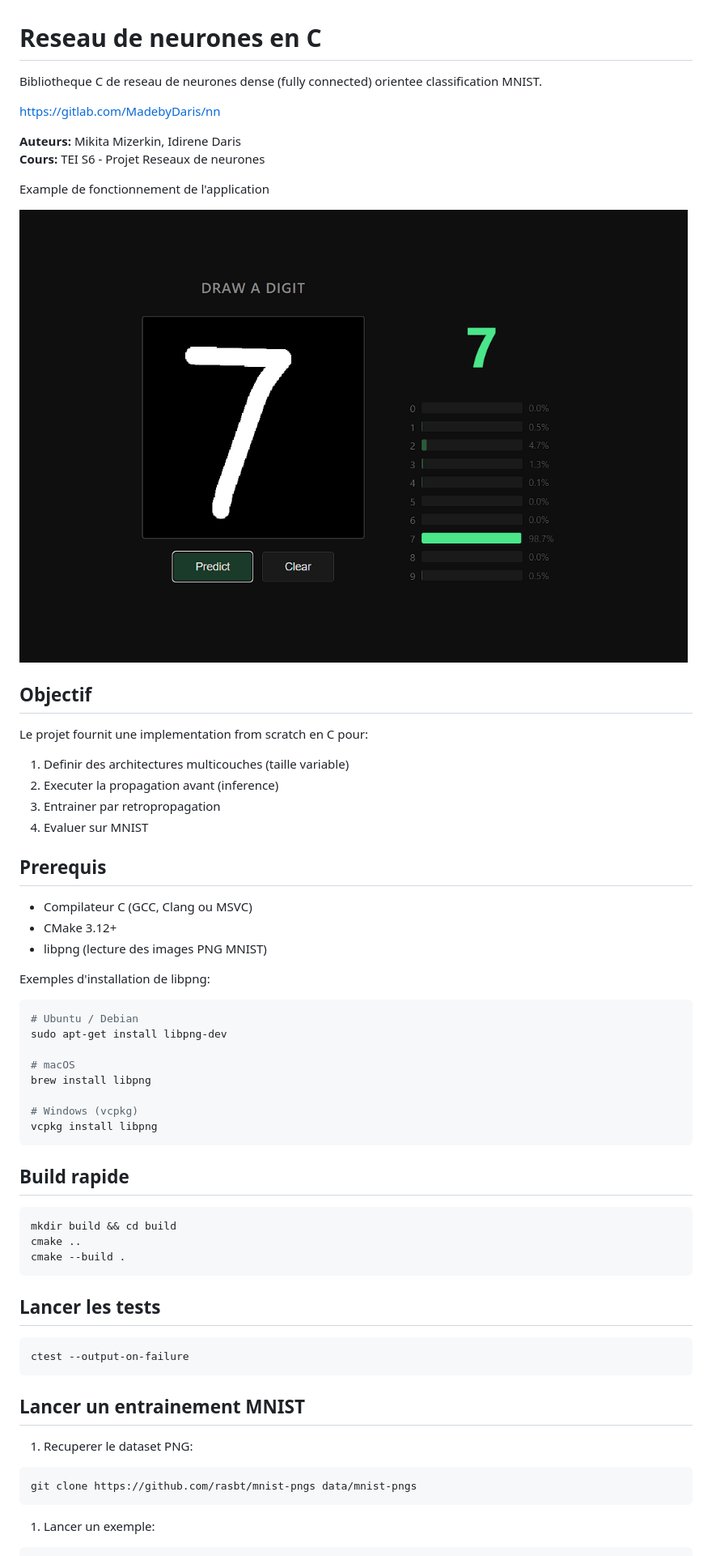
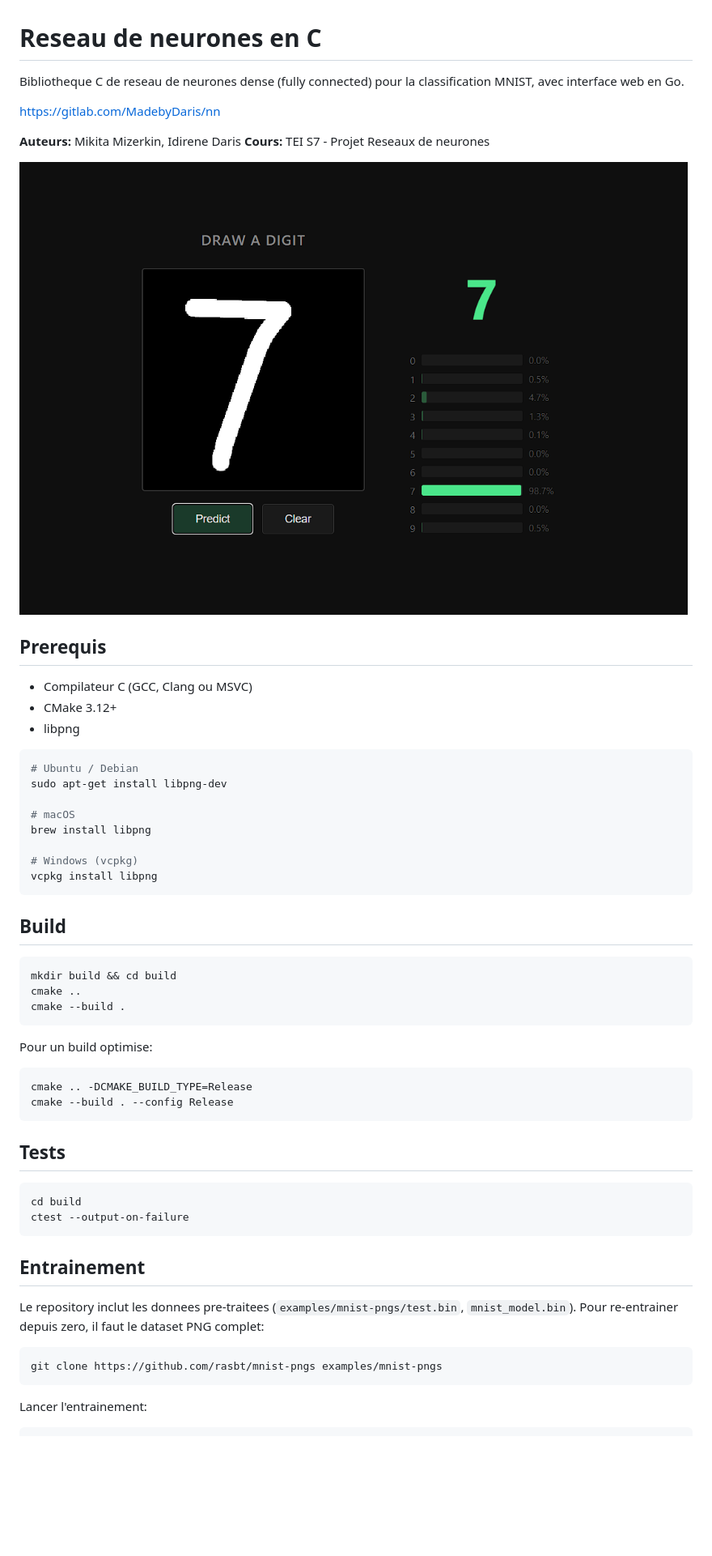
Before and after one commit to nmizern/mnist-neural-network-c, a Markdown page: README.md, the part around one of its changes. Shown at 81% size. GitHub-like rendering; blank space fills up the shorter version.

````diff
--- a/README.md
+++ b/README.md
@@ -1,32 +1,19 @@
 # Reseau de neurones en C
 
-Bibliotheque C de reseau de neurones dense (fully connected) orientee classification MNIST.
+Bibliotheque C de reseau de neurones dense (fully connected) pour la classification MNIST, avec interface web en Go.
 
 https://gitlab.com/MadebyDaris/nn
 
 **Auteurs:** Mikita Mizerkin, Idirene Daris
-**Cours:** TEI S6 - Projet Reseaux de neurones
+**Cours:** TEI S7 - Projet Reseaux de neurones
 
-Example de fonctionnement de l'application
-
-![Screenshot du déliverable](./docs/image.png)
-
-## Objectif
-
-Le projet fournit une implementation from scratch en C pour:
-
-1. Definir des architectures multicouches (taille variable)
-2. Executer la propagation avant (inference)
-3. Entrainer par retropropagation
-4. Evaluer sur MNIST
+![Screenshot de l'interface web](./docs/image.png)
 
 ## Prerequis
 
 - Compilateur C (GCC, Clang ou MSVC)
 - CMake 3.12+
-- libpng (lecture des images PNG MNIST)
-
-Exemples d'installation de libpng:
+- libpng
 
 ```bash
 # Ubuntu / Debian
@@ -39,7 +26,7 @@ brew install libpng
 vcpkg install libpng
 ```
 
-## Build rapide
+## Build
 
 ```bash
 mkdir build && cd build
@@ -47,20 +34,28 @@ cmake ..
 cmake --build .
 ```
 
-## Lancer les tests
+Pour un build optimise:
 
 ```bash
+cmake .. -DCMAKE_BUILD_TYPE=Release
+cmake --build . --config Release
+```
+
+## Tests
+
+```bash
+cd build
 ctest --output-on-failure
 ```
 
-## Lancer un entrainement MNIST
+## Entrainement
 
-1. Recuperer le dataset PNG:
+Le repository inclut les donnees pre-traitees (`examples/mnist-pngs/test.bin`, `mnist_model.bin`). Pour re-entrainer depuis zero, il faut le dataset PNG complet:
 
 ```bash
-git clone https://github.com/rasbt/mnist-pngs data/mnist-pngs
+git clone https://github.com/rasbt/mnist-pngs examples/mnist-pngs
 ```
 
-1. Lancer un exemple:
+Lancer l'entrainement:
 
 ```bash
````
Also changed, not shown: other parts of README.md (+49 -118 lines).
